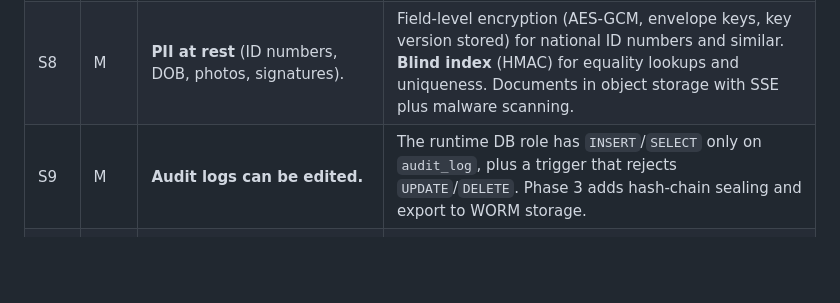
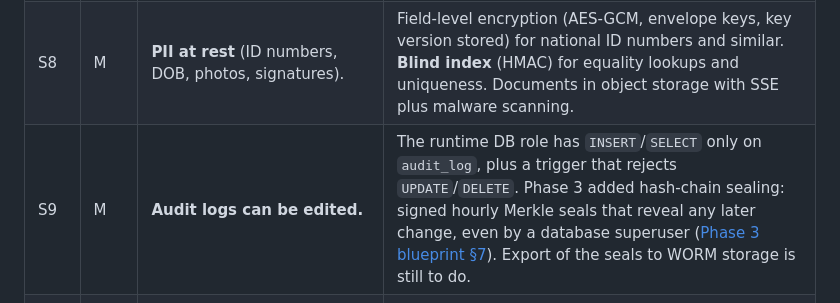
Before and after one commit to eckintosh-4ai360/BANKING-APP, a Markdown page: docs/architecture/00-specification-review.md, the part around the change. GitHub-like rendering; blank space fills up the shorter version.

Commit message:
Note audit sealing in the specification review

```diff
--- a/docs/architecture/00-specification-review.md
+++ b/docs/architecture/00-specification-review.md
@@ -63,7 +63,7 @@ The main delivery risk is **breadth over depth**. Phases 1 and 2 must ship a *sm
 | S6 | H | **Super Admin reads tenant financial data** (spec §61). | Platform users are a **separate identity store and token audience**. Platform endpoints run with *no* tenant context, so RLS returns nothing. Cross-tenant support access needs **break-glass**: ticket reference, second approver, time-boxed, fully audited. |
 | S7 | H | **Privilege escalation via role management.** An admin grants themselves loan approval. | Users can't change their own roles or status. Platform-scope permissions can't be granted to tenant roles. Role assignment and role edits move under **maker-checker** when the approval engine lands (Phase 2). The default `INSTITUTION_ADMIN` role has **no money-movement permissions** (segregation of duties). |
 | S8 | M | **PII at rest** (ID numbers, DOB, photos, signatures). | Field-level encryption (AES-GCM, envelope keys, key version stored) for national ID numbers and similar. **Blind index** (HMAC) for equality lookups and uniqueness. Documents in object storage with SSE plus malware scanning. |
-| S9 | M | **Audit logs can be edited.** | The runtime DB role has `INSERT`/`SELECT` only on `audit_log`, plus a trigger that rejects `UPDATE`/`DELETE`. Phase 3 adds hash-chain sealing and export to WORM storage. |
+| S9 | M | **Audit logs can be edited.** | The runtime DB role has `INSERT`/`SELECT` only on `audit_log`, plus a trigger that rejects `UPDATE`/`DELETE`. Phase 3 added hash-chain sealing: signed hourly Merkle seals that reveal any later change, even by a database superuser ([Phase 3 blueprint §7](07-phase3-blueprint.md#7-audit-seals)). Export of the seals to WORM storage is still to do. |
 | S10 | M | **Security events lost on rollback.** A failed login throws and rolls back, and the audit row vanishes with it. | Business audit writes join the business transaction (an audit row exists only if the change committed). **Security events** (failed login, access denied) are written in a separate `REQUIRES_NEW` transaction. |
 | S11 | M | **User enumeration and timing attacks** on login. | Generic `INVALID_CREDENTIALS`. A dummy hash is verified for unknown users so response timing is equal. Rate limiting per IP and per username. |
 | S12 | M | **Mobile secrets / certificate pinning.** | No secrets in apps (spec). Pinning is only with a pin-rotation plan (backup pins), because a botched pin rotation bricks every installed app. |
```
